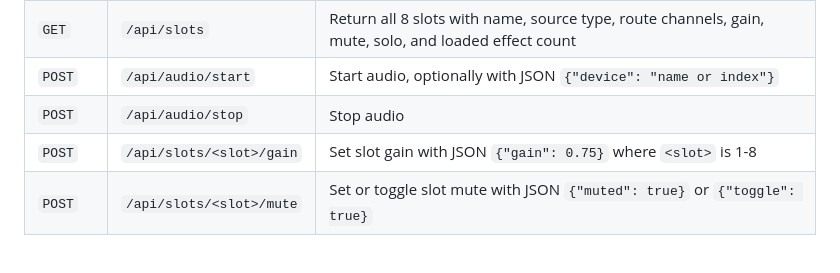
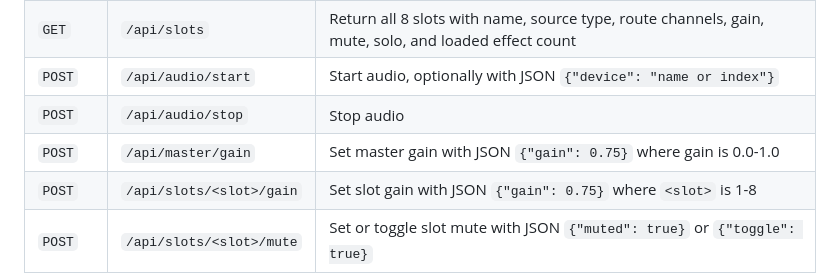
Before and after one commit to deflax/vcpi, a Markdown page: README.md, the part around the change. GitHub-like rendering; blank space fills up the shorter version.

Commit message:
Document typed master gain endpoint

```diff
--- a/README.md
+++ b/README.md
@@ -369,6 +369,7 @@ Expected typed endpoints:
 | `GET` | `/api/slots` | Return all 8 slots with name, source type, route channels, gain, mute, solo, and loaded effect count |
 | `POST` | `/api/audio/start` | Start audio, optionally with JSON `{"device": "name or index"}` |
 | `POST` | `/api/audio/stop` | Stop audio |
+| `POST` | `/api/master/gain` | Set master gain with JSON `{"gain": 0.75}` where gain is 0.0-1.0 |
 | `POST` | `/api/slots/<slot>/gain` | Set slot gain with JSON `{"gain": 0.75}` where `<slot>` is 1-8 |
 | `POST` | `/api/slots/<slot>/mute` | Set or toggle slot mute with JSON `{"muted": true}` or `{"toggle": true}` |
 | `POST` | `/api/slots/<slot>/solo` | Set or toggle slot solo with JSON `{"solo": true}` or `{"toggle": true}` |
```
Also changed, not shown: USAGE.md (+1 -0 lines).
